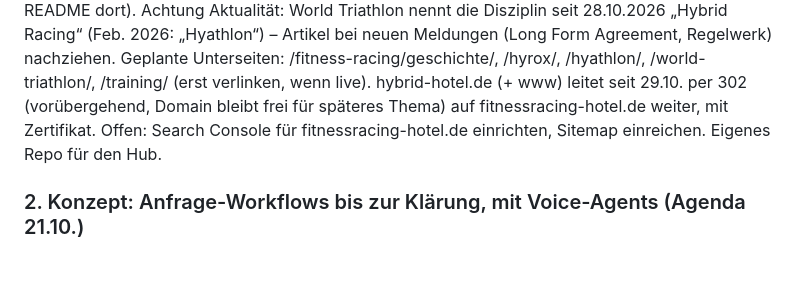
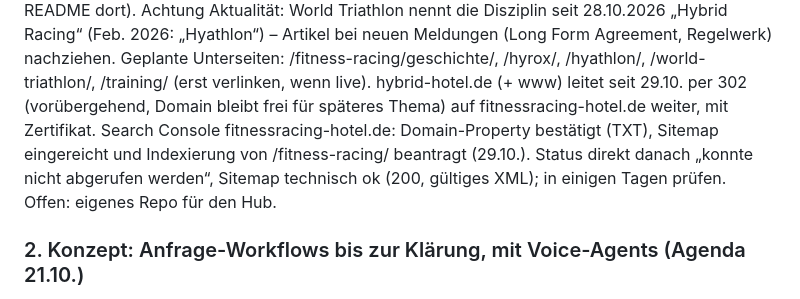
Before and after one commit to danielreuland/tri-hotel, a Markdown page: BACKLOG.md, the part around the change. GitHub-like rendering; blank space fills up the shorter version.

Commit message:
Backlog: Search Console fitnessracing-hotel.de eingerichtet
Co-Authored-By: Claude Opus 5.5 <noreply@anthropic.com>

```diff
--- a/BACKLOG.md
+++ b/BACKLOG.md
@@ -125,7 +125,9 @@ im Repo unter static-sites/, siehe README dort). Achtung Aktualität: World Tria
 „Hybrid Racing“ (Feb. 2026: „Hyathlon“) – Artikel bei neuen Meldungen (Long Form Agreement, Regelwerk) nachziehen.
 Geplante Unterseiten: /fitness-racing/geschichte/, /hyrox/, /hyathlon/, /world-triathlon/, /training/ (erst verlinken, wenn live).
 hybrid-hotel.de (+ www) leitet seit 29.10. per 302 (vorübergehend, Domain bleibt frei für späteres Thema) auf
-fitnessracing-hotel.de weiter, mit Zertifikat. Offen: Search Console für fitnessracing-hotel.de einrichten, Sitemap einreichen. Eigenes Repo für den Hub.
+fitnessracing-hotel.de weiter, mit Zertifikat. Search Console fitnessracing-hotel.de: Domain-Property bestätigt (TXT), Sitemap eingereicht und Indexierung von
+/fitness-racing/ beantragt (29.10.). Status direkt danach „konnte nicht abgerufen werden“, Sitemap technisch ok (200, gültiges XML);
+in einigen Tagen prüfen. Offen: eigenes Repo für den Hub.
 
 ### 2. Konzept: Anfrage-Workflows bis zur Klärung, mit Voice-Agents (Agenda 21.10.)
 Anfrage → Erinnerung → nächste Stufe bis zur Klärung, inkl. Anrufen per Voice-Agent. Vorab klären: Telefonkontakt zu
```
